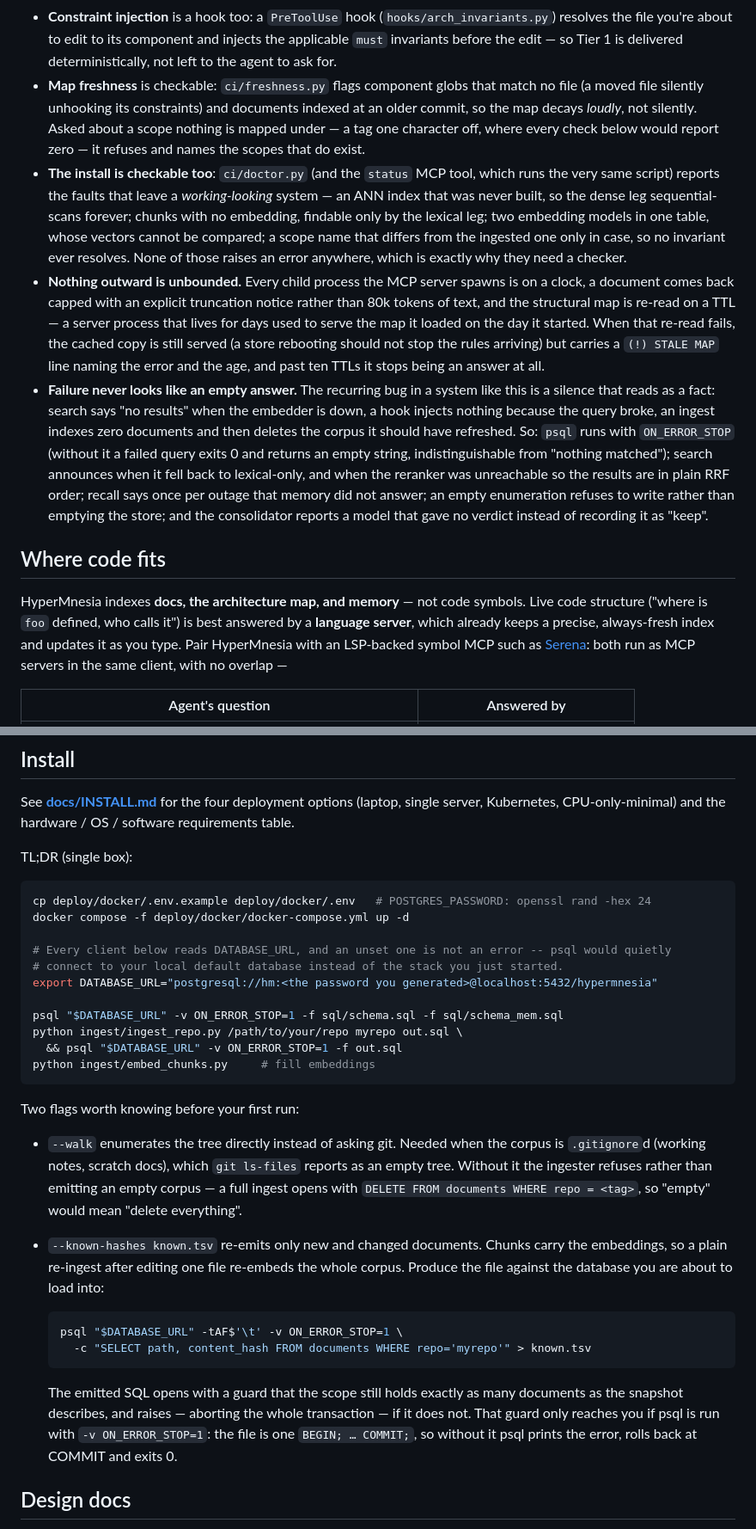
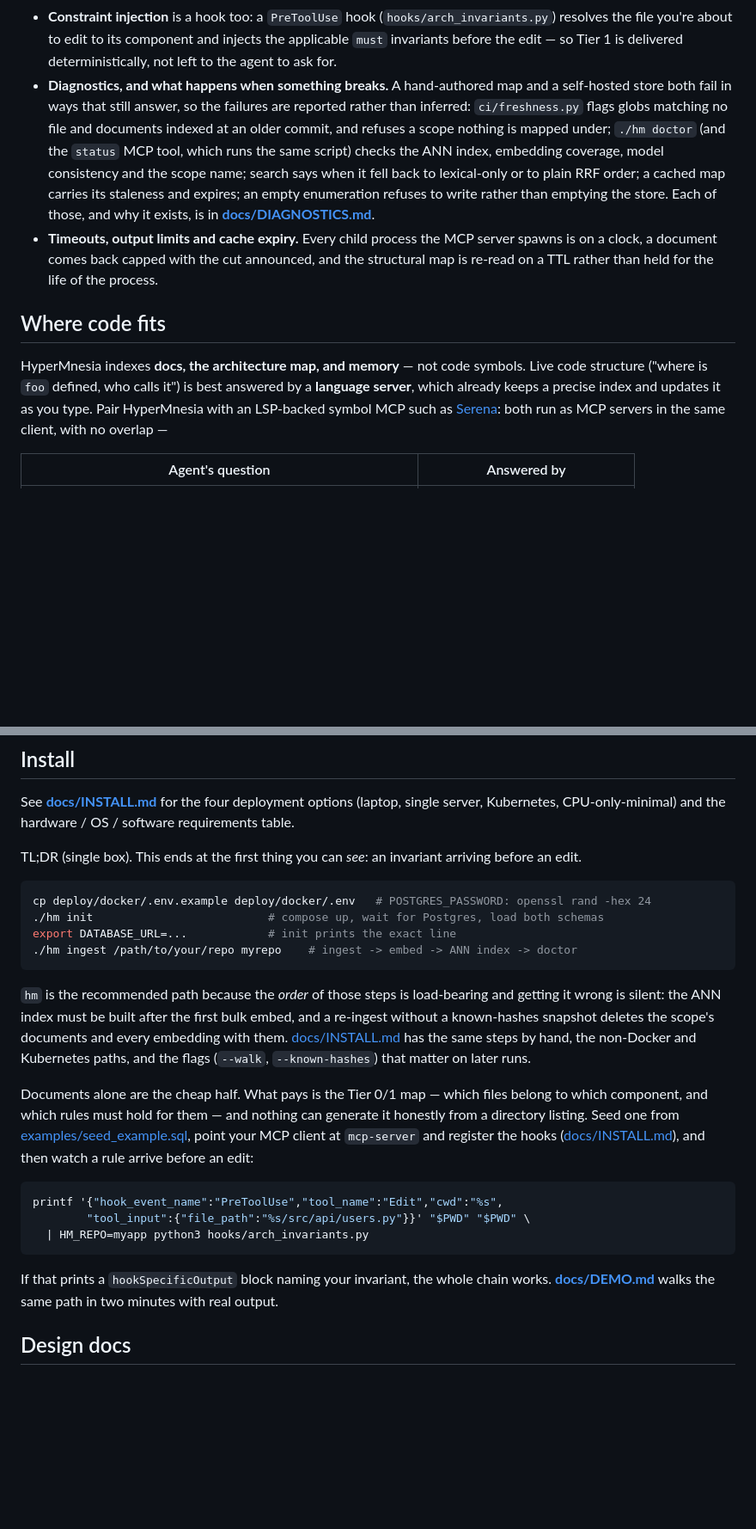
Before and after one commit to Recluse/HyperMnesia, a Markdown page: README.md, 2 parts joined by grey strips. Shown at 86% size. Rendered like a GitHub page; blank space fills up the shorter version.

````diff
--- a/README.md
+++ b/README.md
@@ -110,38 +115,24 @@ flowchart TB
 - **Constraint injection** is a hook too: a `PreToolUse` hook (`hooks/arch_invariants.py`) resolves
   the file you're about to edit to its component and injects the applicable `must` invariants
   before the edit — so Tier 1 is delivered deterministically, not left to the agent to ask for.
-- **Map freshness** is checkable: `ci/freshness.py` flags component globs that match no file
-  (a moved file silently unhooking its constraints) and documents indexed at an older commit, so
-  the map decays *loudly*, not silently. Asked about a scope nothing is mapped under — a tag one
-  character off, where every check below would report zero — it refuses and names the scopes that
-  do exist.
-- **The install is checkable too**: `ci/doctor.py` (and the `status` MCP tool, which runs the very
-  same script) reports the faults that leave a *working-looking* system — an ANN index that was
-  never built, so the dense leg sequential-scans forever; chunks with no embedding, findable only
-  by the lexical leg; two embedding models in one table, whose vectors cannot be compared; a
-  scope name that differs from the ingested one only in case, so no invariant ever resolves.
-  None of those raises an error anywhere, which is exactly why they need a checker.
-- **Nothing outward is unbounded.** Every child process the MCP server spawns is on a clock, a
-  document comes back capped with an explicit truncation notice rather than 80k tokens of text,
-  and the structural map is re-read on a TTL — a server process that lives for days used to serve
-  the map it loaded on the day it started. When that re-read fails, the cached copy is still
-  served (a store rebooting should not stop the rules arriving) but carries a `(!) STALE MAP`
-  line naming the error and the age, and past ten TTLs it stops being an answer at all.
-- **Failure never looks like an empty answer.** The recurring bug in a system like this is a
-  silence that reads as a fact: search says "no results" when the embedder is down, a hook
-  injects nothing because the query broke, an ingest indexes zero documents and then deletes the
-  corpus it should have refreshed. So: `psql` runs with `ON_ERROR_STOP` (without it a failed
-  query exits 0 and returns an empty string, indistinguishable from "nothing matched"); search
-  announces when it fell back to lexical-only, and when the reranker was unreachable so the
-  results are in plain RRF order; recall says once per outage that memory did not answer; an
-  empty enumeration refuses to write rather than emptying the store; and the
-  consolidator reports a model that gave no verdict instead of recording it as "keep".
+- **Diagnostics, and what happens when something breaks.** A hand-authored map and a
+  self-hosted store both fail in ways that still answer, so the failures are reported rather than
+  inferred: `ci/freshness.py` flags globs matching no file and documents indexed at an older
+  commit, and refuses a scope nothing is mapped under; `./hm doctor` (and the `status` MCP tool,
+  which runs the same script) checks the ANN index, embedding coverage, model consistency and the
+  scope name; search says when it fell back to lexical-only or to plain RRF order; a cached map
+  carries its staleness and expires; an empty enumeration refuses to write rather than emptying
+  the store. Each of those, and why it exists, is in
+  **[docs/DIAGNOSTICS.md](docs/DIAGNOSTICS.md)**.
+- **Timeouts, output limits and cache expiry.** Every child process the MCP server spawns is on a
+  clock, a document comes back capped with the cut announced, and the structural map is re-read
+  on a TTL rather than held for the life of the process.
 
 ## Where code fits
 
 HyperMnesia indexes **docs, the architecture map, and memory** — not code symbols. Live code
 structure ("where is `foo` defined, who calls it") is best answered by a **language server**, which
-already keeps a precise, always-fresh index and updates it as you type. Pair HyperMnesia with an
+already keeps a precise index and updates it as you type. Pair HyperMnesia with an
 LSP-backed symbol MCP such as [Serena](https://github.com/oraios/serena): both run as MCP servers
 in the same client, with no overlap —
 
@@ -176,41 +167,36 @@ See **[docs/ARCHITECTURE.md](docs/ARCHITECTURE.md)** for the full system picture
 See **[docs/INSTALL.md](docs/INSTALL.md)** for the four deployment options (laptop, single
 server, Kubernetes, CPU-only-minimal) and the hardware / OS / software requirements table.
 
-TL;DR (single box):
+TL;DR (single box). This ends at the first thing you can *see*: an invariant arriving before an
+edit.
 
 ```bash
 cp deploy/docker/.env.example deploy/docker/.env   # POSTGRES_PASSWORD: openssl rand -hex 24
-docker compose -f deploy/docker/docker-compose.yml up -d
-
-# Every client below reads DATABASE_URL, and an unset one is not an error -- psql would quietly
-# connect to your local default database instead of the stack you just started.
-export DATABASE_URL="postgresql://hm:<the password you generated>@localhost:5432/hypermnesia"
-
-psql "$DATABASE_URL" -v ON_ERROR_STOP=1 -f sql/schema.sql -f sql/schema_mem.sql
-python ingest/ingest_repo.py /path/to/your/repo myrepo out.sql \
-  && psql "$DATABASE_URL" -v ON_ERROR_STOP=1 -f out.sql
-python ingest/embed_chunks.py     # fill embeddings
+./hm init                          # compose up, wait for Postgres, load both schemas
+export DATABASE_URL=...            # init prints the exact line
+./hm ingest /path/to/your/repo myrepo    # ingest -> embed -> ANN index -> doctor
 ```
 
-Two flags worth knowing before your first run:
+`hm` is the recommended path because the *order* of those steps is load-bearing and getting it
+wrong is silent: the ANN index must be built after the first bulk embed, and a re-ingest without
+a known-hashes snapshot deletes the scope's documents and every embedding with them.
+[docs/INSTALL.md](docs/INSTALL.md) has the same steps by hand, the non-Docker and Kubernetes
+paths, and the flags (`--walk`, `--known-hashes`) that matter on later runs.
 
-- `--walk` enumerates the tree directly instead of asking git. Needed when the corpus is
-  `.gitignore`d (working notes, scratch docs), which `git ls-files` reports as an empty tree.
-  Without it the ingester refuses rather than emitting an empty corpus — a full ingest opens
-  with `DELETE FROM documents WHERE repo = <tag>`, so "empty" would mean "delete everything".
-- `--known-hashes known.tsv` re-emits only new and changed documents. Chunks carry the
-  embeddings, so a plain re-ingest after editing one file re-embeds the whole corpus. Produce
-  the file against the database you are about to load into:
+Documents alone are the cheap half. What pays is the Tier 0/1 map — which files belong to which
+component, and which rules must hold for them — and nothing can generate it honestly from a
+directory listing. Seed one from [examples/seed_example.sql](examples/seed_example.sql), point
+your MCP client at `mcp-server` and register the hooks
+([docs/INSTALL.md](docs/INSTALL.md#mcp-client)), and then watch a rule arrive before an edit:
 
-  ```bash
-  psql "$DATABASE_URL" -tAF$'\t' -v ON_ERROR_STOP=1 \
-    -c "SELECT path, content_hash FROM documents WHERE repo='myrepo'" > known.tsv
-  ```
+```bash
+printf '{"hook_event_name":"PreToolUse","tool_name":"Edit","cwd":"%s",
+        "tool_input":{"file_path":"%s/src/api/users.py"}}' "$PWD" "$PWD" \
+  | HM_REPO=myapp python3 hooks/arch_invariants.py
+```
 
-  The emitted SQL opens with a guard that the scope still holds exactly as many documents as
-  the snapshot describes, and raises — aborting the whole transaction — if it does not. That
-  guard only reaches you if psql is run with `-v ON_ERROR_STOP=1`: the file is one
-  `BEGIN; … COMMIT;`, so without it psql prints the error, rolls back at COMMIT and exits 0.
+If that prints a `hookSpecificOutput` block naming your invariant, the whole chain works.
+**[docs/DEMO.md](docs/DEMO.md)** walks the same path in two minutes with real output.
 
 ## Design docs
 
````
Also changed, not shown: other parts of README.md (+30 -25 lines), docs/DIAGNOSTICS.md (added, +105 -0 lines).
